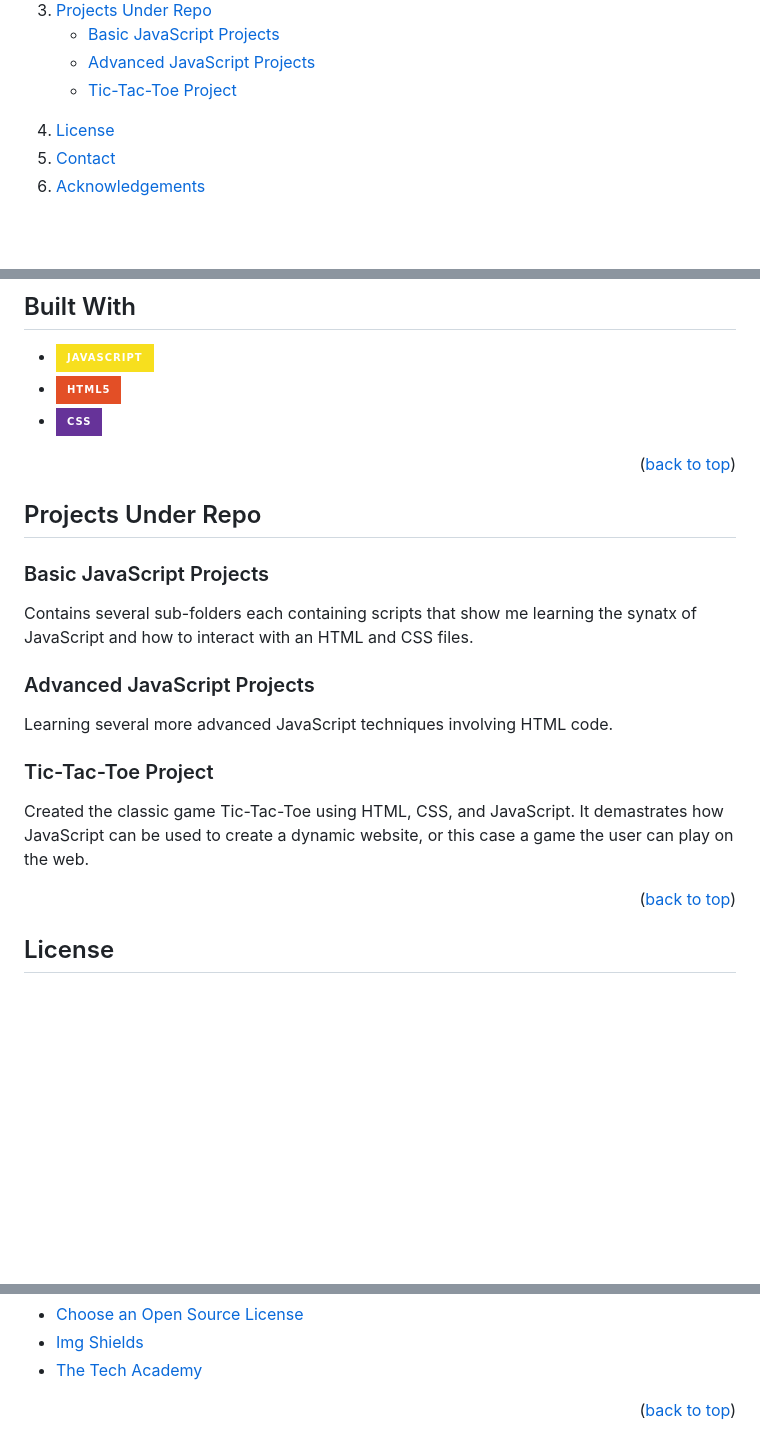
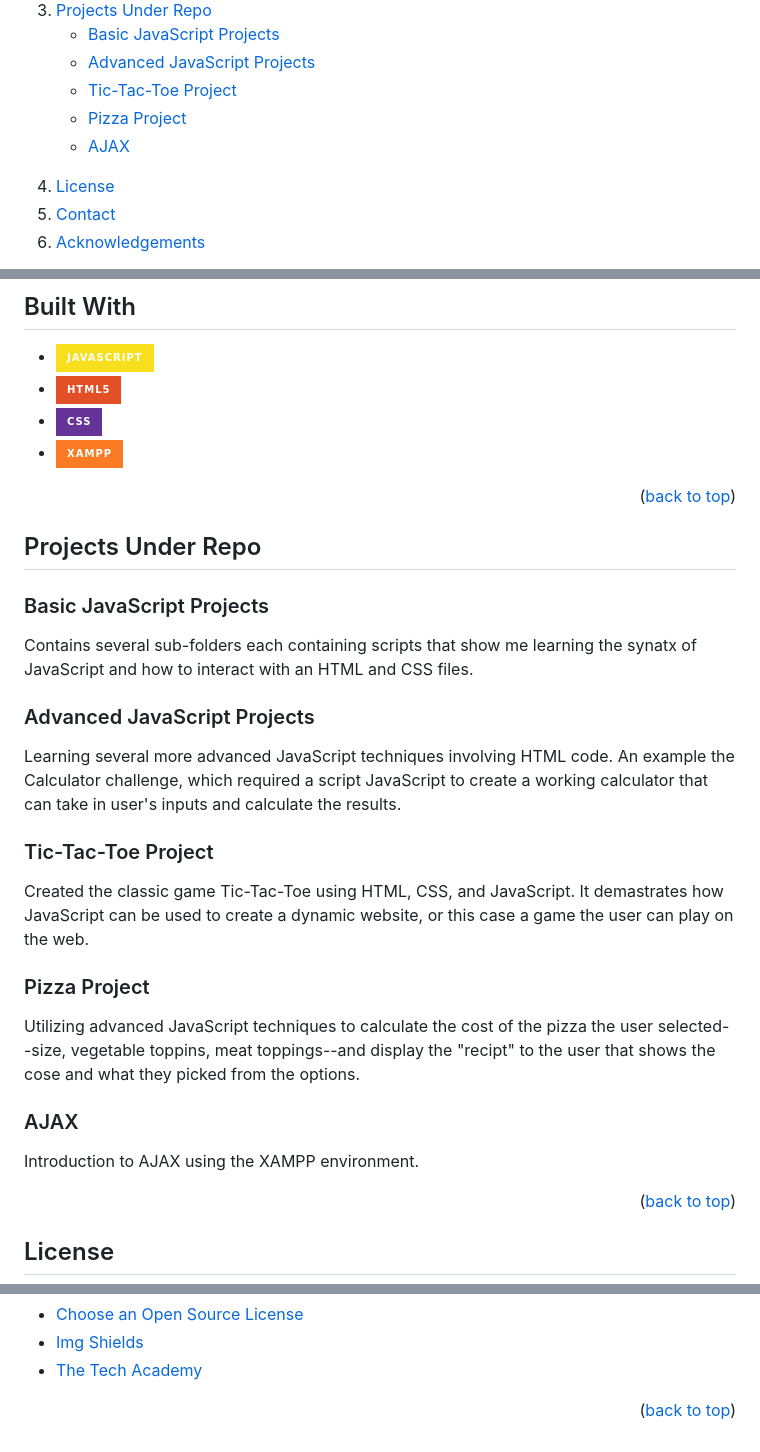
Before and after one commit to ColorlessSaber/JAVASCRIPT-PROJECTS, a Markdown page: README.md, 3 parts joined by grey strips. GitHub-like rendering; folded sections open; badges without logos; blank space fills up the shorter version.

```diff
--- a/README.md
+++ b/README.md
@@ -25,6 +25,8 @@
             <li><a href="#basic-javascript-projects">Basic JavaScript Projects</a></li>
             <li><a href="#advanced-javascript-projects">Advanced JavaScript Projects</a></li>
             <li><a href="#tic-tac-toe-project">Tic-Tac-Toe Project</a></li>
+            <li><a href='#pizza-project'>Pizza Project</a></li>
+            <li><a href='#ajax'>AJAX</a></li>
         </ul>
         <li><a href="#license">License</a></li>
         <li><a href="#contact">Contact</a></li>
@@ -45,6 +47,7 @@ how it can be utilize with HTML, CSS, and other JS libraries that are commonly u
 * [![JavaScript][javascript-shield]][javascript-url]
 * [![HTML5][html-shield]][html-url]
 * [![CSS][css-shield]][css-url]
+* [![XAMPP][xampp-shield]][xampp-shield]
 
 <p align="right">(<a href="#readme-top">back to top</a>)</p>
 
@@ -54,10 +57,18 @@ how it can be utilize with HTML, CSS, and other JS libraries that are commonly u
 Contains several sub-folders each containing scripts that show me learning the synatx of JavaScript and how to interact with an HTML and CSS files.
 
 ### Advanced JavaScript Projects
-Learning several more advanced JavaScript techniques involving HTML code.
+Learning several more advanced JavaScript techniques involving HTML code. An example the Calculator challenge, which required a script JavaScript to create a working calculator that can take in
+user's inputs and calculate the results.
 
 ### Tic-Tac-Toe Project
 Created the classic game Tic-Tac-Toe using HTML, CSS, and JavaScript. It demastrates how JavaScript can be used to create a dynamic website, or this case a game the user can play on the web.
+
+### Pizza Project
+Utilizing advanced JavaScript techniques to calculate the cost of the pizza the user selected--size, vegetable toppins, meat toppings--and display the "recipt" to the user that shows the cose
+and what they picked from the options.
+
+### AJAX
+Introduction to AJAX using the XAMPP environment.
 
 <p align="right">(<a href="#readme-top">back to top</a>)</p>
 
@@ -101,6 +112,8 @@ Please head to my portfolio website and use the contact form to reach out to me:
 [html-url]: https://html.spec.whatwg.org/multipage/
 [css-shield]: https://img.shields.io/badge/CSS-663399?style=for-the-badge&logo=css&logoColor=white
 [css-url]: https://www.w3.org/Style/CSS/Overview.en.html
+[xampp-shield]: https://img.shields.io/badge/XAMPP-FB7A24?style=for-the-badge&logo=xampp&logoColor=white
+[xampp-url]: https://www.apachefriends.org/index.html
 
 [portfolio-url]: https://colorlesssaber.github.io/
 [tech-academy-url]: https://www.learncodinganywhere.com/
```
